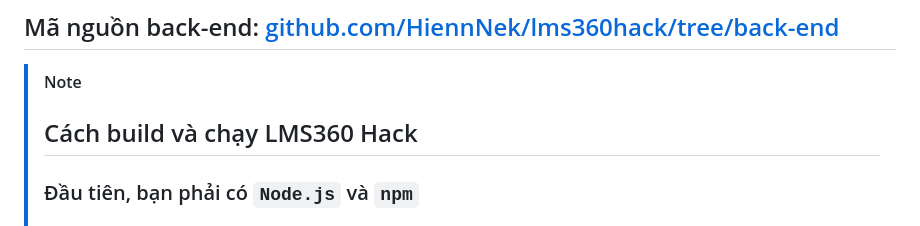
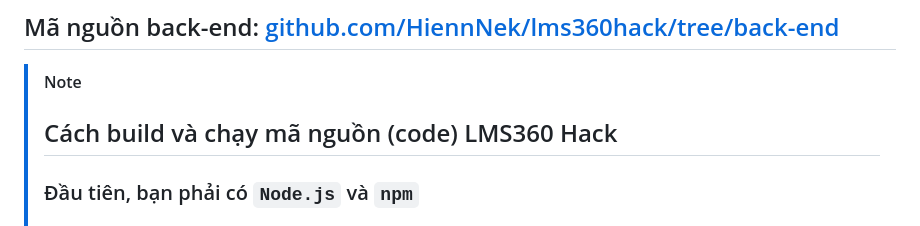
Before and after one commit to HiennNek/lms360hack, a Markdown page: README.md, the part around the change. Drawn GitHub-style.

```diff
--- a/README.md
+++ b/README.md
@@ -18,7 +18,7 @@
 ## Mã nguồn back-end: [github.com/HiennNek/lms360hack/tree/back-end](https://github.com/HiennNek/lms360hack/tree/back-end)
 
 > [!NOTE]
-> ## Cách build và chạy LMS360 Hack
+> ## Cách build và chạy mã nguồn (code) LMS360 Hack
 > ### Đầu tiên, bạn phải có `Node.js` và `npm`
 > ### Front-end
 > #### Hãy đảm bảo rằng bạn đang ở branch front-end
```
